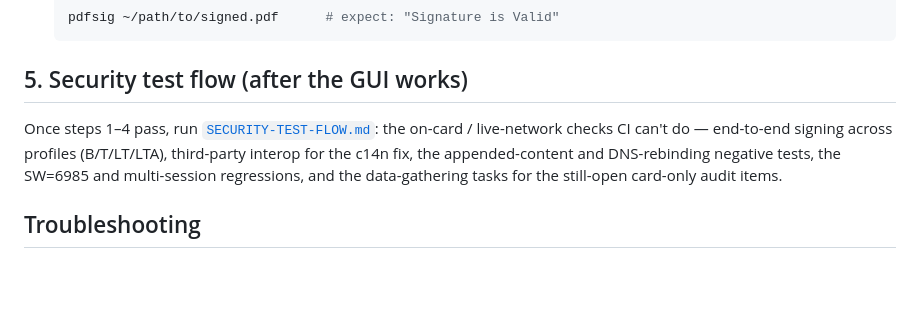
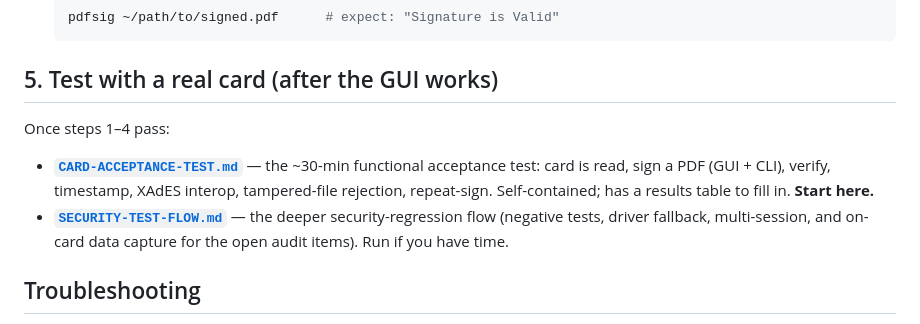
Before and after one commit to greenpdx/firma-cr, a Markdown page: scripts/tester/README.md, the part around the change. GitHub-like rendering; blank space fills up the shorter version.

````diff
--- a/scripts/tester/README.md
+++ b/scripts/tester/README.md
@@ -58,12 +58,16 @@ loads the driver itself — nothing else needs to run.
   pdfsig ~/path/to/signed.pdf      # expect: "Signature is Valid"
   ```
 
-## 5. Security test flow (after the GUI works)
-Once steps 1–4 pass, run [`SECURITY-TEST-FLOW.md`](SECURITY-TEST-FLOW.md): the
-on-card / live-network checks CI can't do — end-to-end signing across profiles
-(B/T/LT/LTA), third-party interop for the c14n fix, the appended-content and
-DNS-rebinding negative tests, the SW=6985 and multi-session regressions, and the
-data-gathering tasks for the still-open card-only audit items.
+## 5. Test with a real card (after the GUI works)
+Once steps 1–4 pass:
+
+- **[`CARD-ACCEPTANCE-TEST.md`](CARD-ACCEPTANCE-TEST.md)** — the ~30-min
+  functional acceptance test: card is read, sign a PDF (GUI + CLI), verify,
+  timestamp, XAdES interop, tampered-file rejection, repeat-sign. Self-contained;
+  has a results table to fill in. **Start here.**
+- **[`SECURITY-TEST-FLOW.md`](SECURITY-TEST-FLOW.md)** — the deeper
+  security-regression flow (negative tests, driver fallback, multi-session, and
+  on-card data capture for the open audit items). Run if you have time.
 
 ## Troubleshooting
 - **`cargo: command not found`** → `source ~/.cargo/env` (or open a new shell).
````
Also changed, not shown: scripts/tester/CARD-ACCEPTANCE-TEST.md (added, +154 -0 lines).
